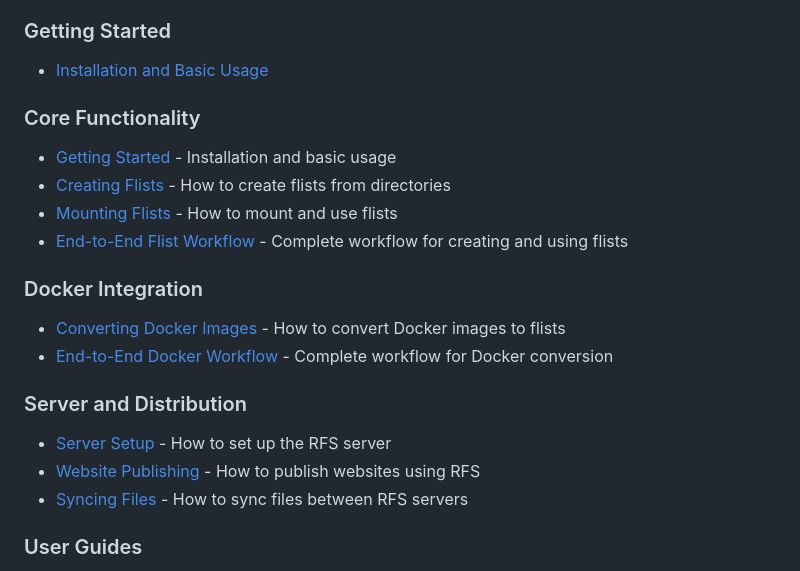
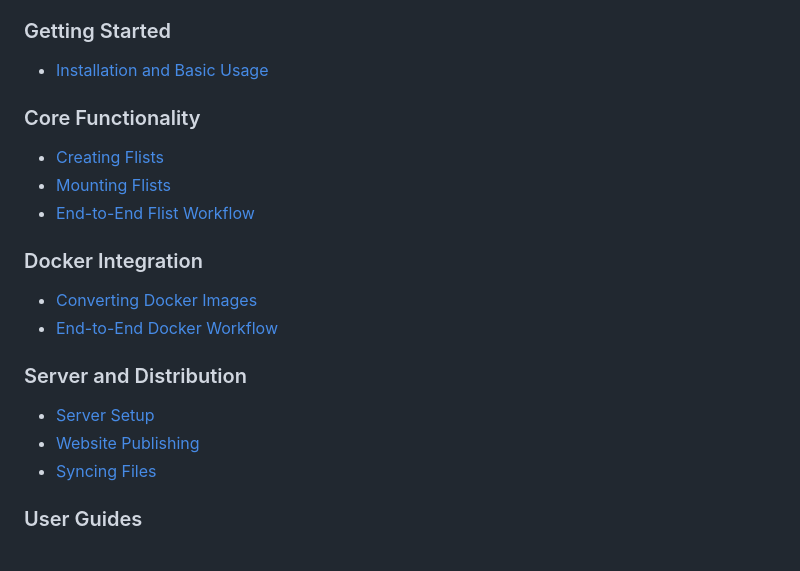
Before and after one commit to threefoldtech/rfs, a Markdown page: README.md, the part around one of its changes. Rendered like a GitHub page.

```diff
--- a/README.md
+++ b/README.md
@@ -192,23 +208,23 @@ Comprehensive documentation is available in the [docs](./docs) directory:
 ### Getting Started
 
 - [Installation and Basic Usage](./docs/tutorials/getting-started.md)
+
 ### Core Functionality
 
-- [Getting Started](./docs/tutorials/getting-started.md) - Installation and basic usage
-- [Creating Flists](./docs/tutorials/creating-flists.md) - How to create flists from directories
-- [Mounting Flists](./docs/tutorials/mounting-flists.md) - How to mount and use flists
-- [End-to-End Flist Workflow](./docs/tutorials/end-to-end-flist-workflow.md) - Complete workflow for creating and using flists
+- [Creating Flists](./docs/tutorials/creating-flists.md)
+- [Mounting Flists](./docs/tutorials/mounting-flists.md)
+- [End-to-End Flist Workflow](./docs/tutorials/end-to-end-flist-workflow.md)
 
 ### Docker Integration
 
-- [Converting Docker Images](./docs/tutorials/docker-conversion.md) - How to convert Docker images to flists
-- [End-to-End Docker Workflow](./docs/tutorials/end-to-end-docker-workflow.md) - Complete workflow for Docker conversion
+- [Converting Docker Images](./docs/tutorials/docker-conversion.md)
+- [End-to-End Docker Workflow](./docs/tutorials/end-to-end-docker-workflow.md)
 
 ### Server and Distribution
 
-- [Server Setup](./docs/tutorials/server-setup.md) - How to set up the RFS server
-- [Website Publishing](./docs/tutorials/website-publishing.md) - How to publish websites using RFS
-- [Syncing Files](./docs/tutorials/syncing-files.md) - How to sync files between RFS servers
+- [Server Setup](./docs/tutorials/server-setup.md)
+- [Website Publishing](./docs/tutorials/website-publishing.md)
+- [Syncing Files](./docs/tutorials/syncing-files.md)
 
 ### User Guides
 
```
Also changed, not shown: other parts of README.md (+24 -8 lines).
